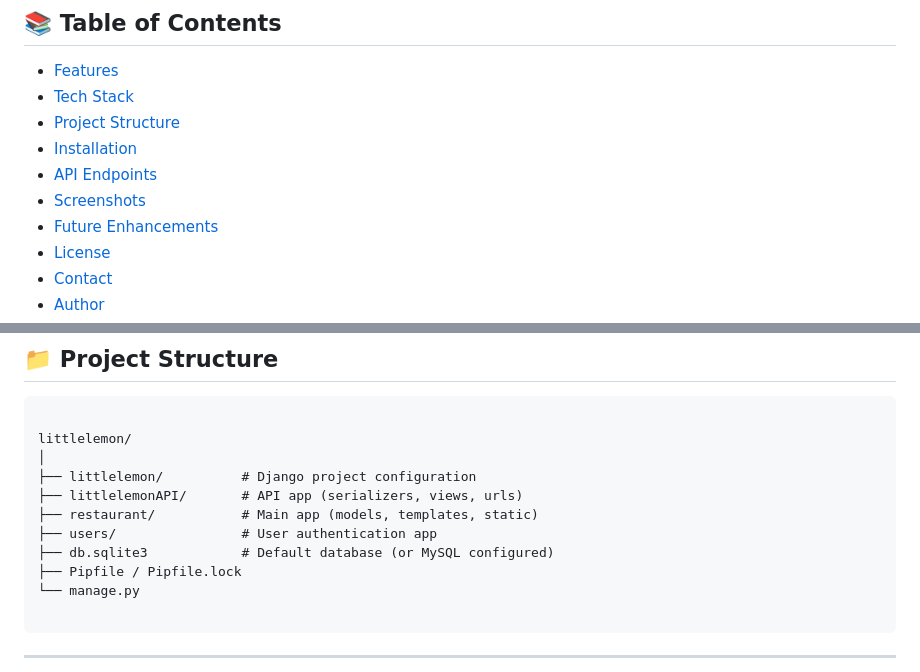
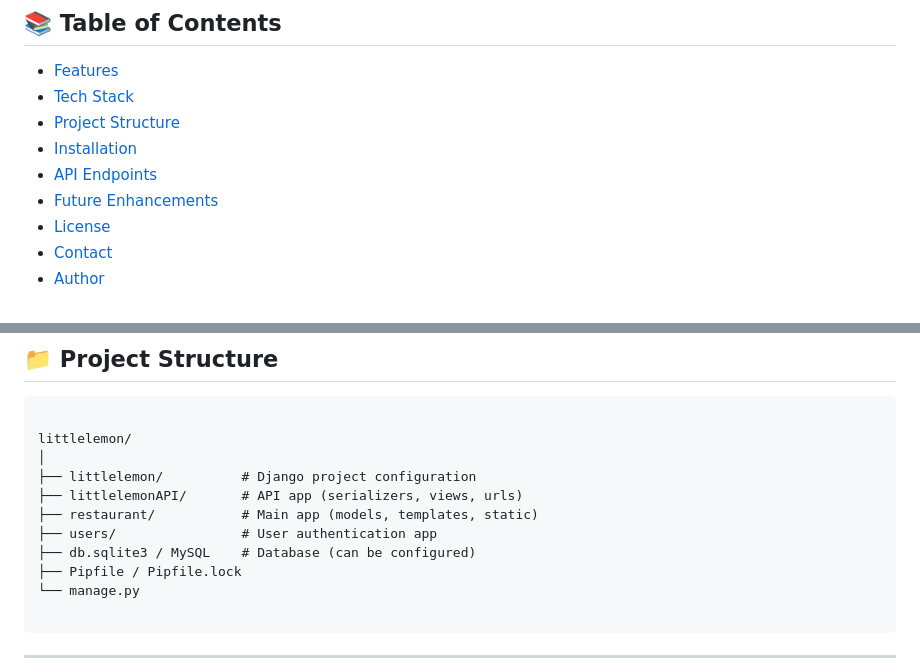
Before and after one commit to Code-With-Mavia/LittleLemon, a Markdown page: README.md, 2 parts joined by grey strips. Drawn GitHub-style.

```diff
--- a/README.md
+++ b/README.md
@@ -23,7 +23,6 @@
 - [Project Structure](#-project-structure)
 - [Installation](#-installation)
 - [API Endpoints](#-api-endpoints)
-- [Screenshots](#-screenshots)
 - [Future Enhancements](#-future-enhancements)
 - [License](#-license)
 - [Contact](#-contact)
@@ -74,7 +74,7 @@ littlelemon/
 ├── littlelemonAPI/       # API app (serializers, views, urls)
 ├── restaurant/           # Main app (models, templates, static)
 ├── users/                # User authentication app
-├── db.sqlite3            # Default database (or MySQL configured)
+├── db.sqlite3 / MySQL    # Database (can be configured)
 ├── Pipfile / Pipfile.lock
 └── manage.py
 
```
Also changed, not shown: other parts of README.md (+30 -25 lines).
